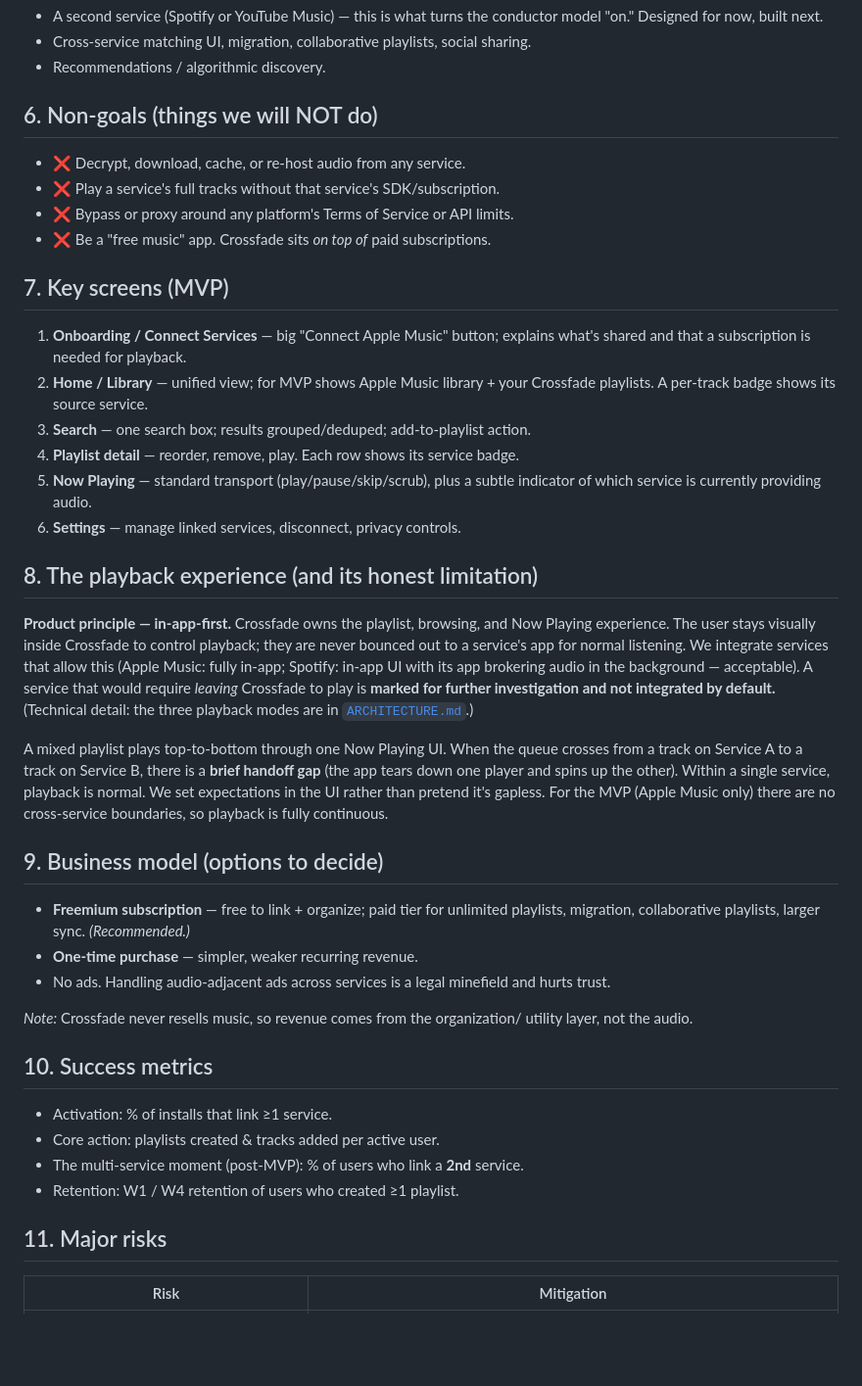
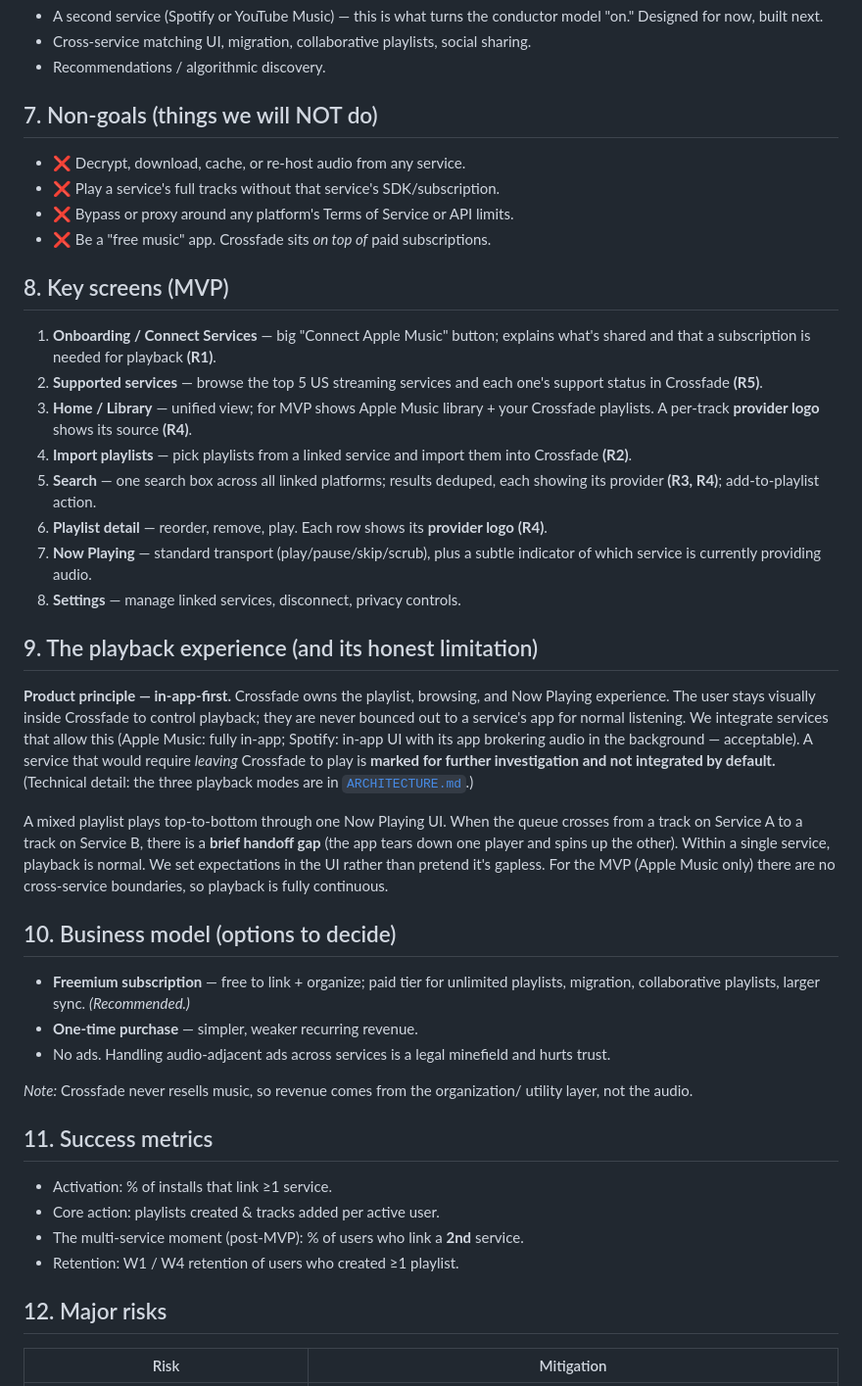
Before and after one commit to viscito/chrisviscito-site, a Markdown page: music-app/PRODUCT_SPEC.md, the part around one of its changes. Shown at 98% size. Rendered like a GitHub page; blank space fills up the shorter version.

```diff
--- a/music-app/PRODUCT_SPEC.md
+++ b/music-app/PRODUCT_SPEC.md
@@ -57,26 +96,32 @@ in-app playback via a service SDK — are solved once before generalizing.
 - Cross-service matching UI, migration, collaborative playlists, social sharing.
 - Recommendations / algorithmic discovery.
 
-## 6. Non-goals (things we will NOT do)
+## 7. Non-goals (things we will NOT do)
 
 - ❌ Decrypt, download, cache, or re-host audio from any service.
 - ❌ Play a service's full tracks without that service's SDK/subscription.
 - ❌ Bypass or proxy around any platform's Terms of Service or API limits.
 - ❌ Be a "free music" app. Crossfade sits *on top of* paid subscriptions.
 
-## 7. Key screens (MVP)
+## 8. Key screens (MVP)
 
 1. **Onboarding / Connect Services** — big "Connect Apple Music" button; explains
-   what's shared and that a subscription is needed for playback.
-2. **Home / Library** — unified view; for MVP shows Apple Music library + your
-   Crossfade playlists. A per-track badge shows its source service.
-3. **Search** — one search box; results grouped/deduped; add-to-playlist action.
-4. **Playlist detail** — reorder, remove, play. Each row shows its service badge.
-5. **Now Playing** — standard transport (play/pause/skip/scrub), plus a subtle
+   what's shared and that a subscription is needed for playback **(R1)**.
+2. **Supported services** — browse the top 5 US streaming services and each one's
+   support status in Crossfade **(R5)**.
+3. **Home / Library** — unified view; for MVP shows Apple Music library + your
+   Crossfade playlists. A per-track **provider logo** shows its source **(R4)**.
+4. **Import playlists** — pick playlists from a linked service and import them into
+   Crossfade **(R2)**.
+5. **Search** — one search box across all linked platforms; results deduped, each
+   showing its provider **(R3, R4)**; add-to-playlist action.
+6. **Playlist detail** — reorder, remove, play. Each row shows its **provider
+   logo** **(R4)**.
+7. **Now Playing** — standard transport (play/pause/skip/scrub), plus a subtle
    indicator of which service is currently providing audio.
-6. **Settings** — manage linked services, disconnect, privacy controls.
+8. **Settings** — manage linked services, disconnect, privacy controls.
 
-## 8. The playback experience (and its honest limitation)
+## 9. The playback experience (and its honest limitation)
 
 **Product principle — in-app-first.** Crossfade owns the playlist, browsing, and
 Now Playing experience. The user stays visually inside Crossfade to control
@@ -94,7 +139,7 @@ single service, playback is normal. We set expectations in the UI rather than
 pretend it's gapless. For the MVP (Apple Music only) there are no cross-service
 boundaries, so playback is fully continuous.
 
-## 9. Business model (options to decide)
+## 10. Business model (options to decide)
 
 - **Freemium subscription** — free to link + organize; paid tier for unlimited
   playlists, migration, collaborative playlists, larger sync. *(Recommended.)*
@@ -105,14 +150,14 @@ boundaries, so playback is fully continuous.
 *Note:* Crossfade never resells music, so revenue comes from the organization/
 utility layer, not the audio.
 
-## 10. Success metrics
+## 11. Success metrics
 
 - Activation: % of installs that link ≥1 service.
 - Core action: playlists created & tracks added per active user.
 - The multi-service moment (post-MVP): % of users who link a **2nd** service.
 - Retention: W1 / W4 retention of users who created ≥1 playlist.
 
-## 11. Major risks
+## 12. Major risks
 
 | Risk | Mitigation |
 |---|---|
```
Also changed, not shown: other parts of music-app/PRODUCT_SPEC.md (+40 -1 lines).
